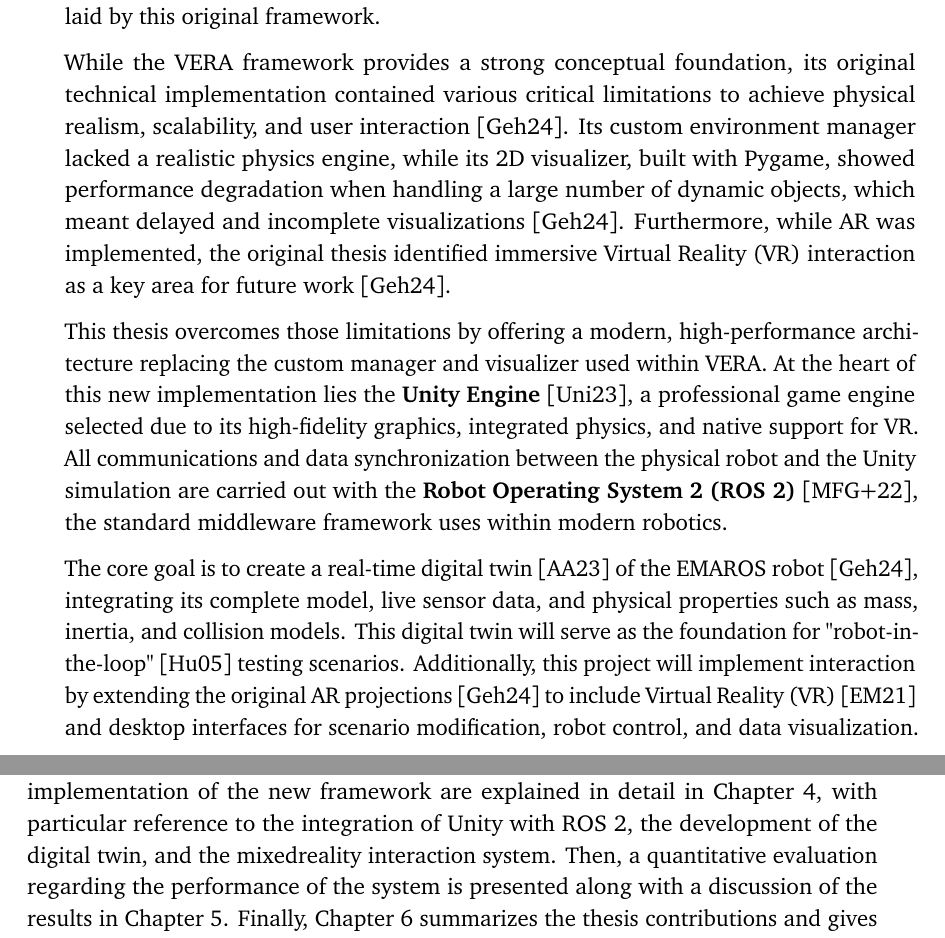
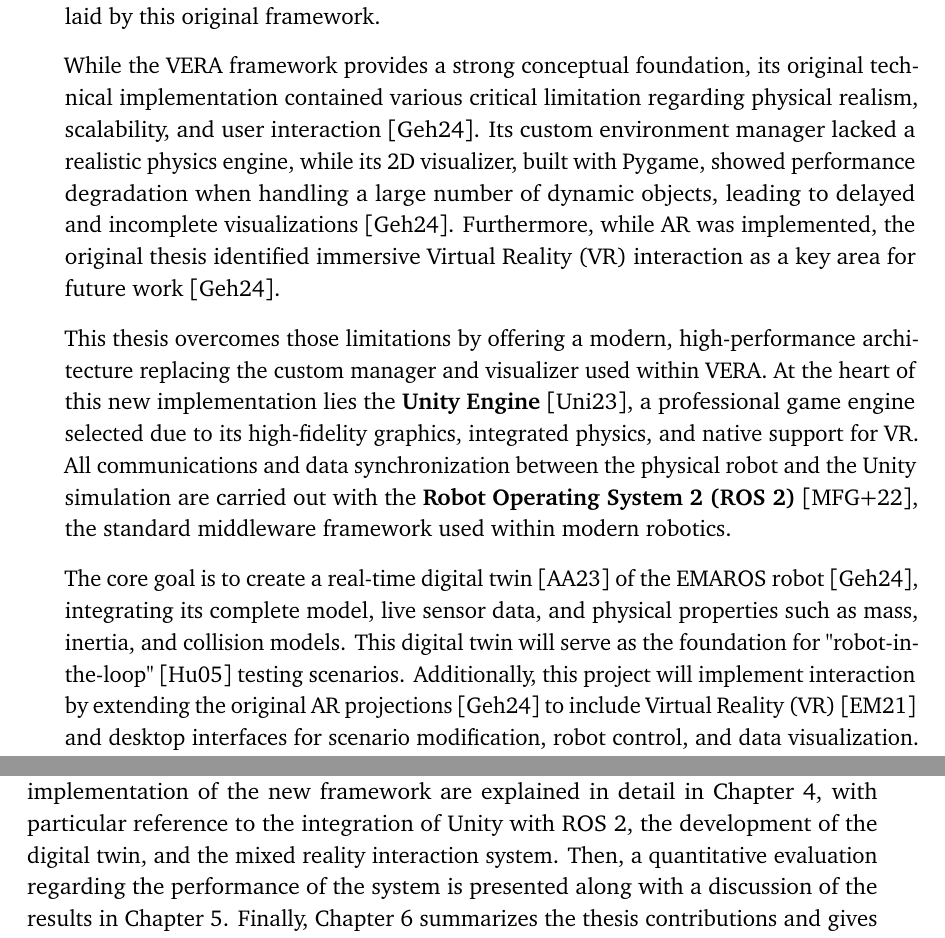
Before and after one commit to jonhskie/Master-Thesis-Latex, a LaTeX thesis (ti_thesis.tex, which reads chapters/introduction.tex): two parts of pages 8 and 9 of 39, joined at a grey line, cut so that both start at the same text. The pictures show the PDF file ti_thesis.pdf that the author committed with the source.

Commit message:
Update thesis files after compilation
- Updated timestamps in `ti_thesis.fdb_latexmk` to reflect recent builds.
- Adjusted auxiliary files and references in `ti_thesis.log` following the latest changes.
- Compiled new PDF version of the thesis, resulting in changes to `ti_thesis.pdf`.
- Updated synchronization data in `ti_thesis.synctex.gz` for accurate source tracking.

```diff
--- a/chapters/introduction.tex
+++ b/chapters/introduction.tex
@@ -8,10 +8,10 @@ To bridge this gap, hybrid methods like "robot-in-the-loop" (RitL) simulation ha
 
 The “Virtual Environment for mobile Robotic Applications” (VERA) framework integrates digital twins, AR, and vehicle-in-the-loop testing together into a single system \cite{Geh24}. VERA provides a modular platform for creating, managing, and visualizing synchronized virtual environments, which are presented both in simulations and as real-world projections \cite{Geh24}. This master's thesis builds directly upon the foundation laid by this original framework.
 
-While the VERA framework provides a strong conceptual foundation, its original technical implementation contained various critical limitations to achieve physical realism, scalability, and user interaction \cite{Geh24}. Its custom environment manager lacked a realistic physics engine, while its 2D visualizer, built with Pygame, showed performance degradation when handling a large number of dynamic objects, which meant delayed and incomplete visualizations \cite{Geh24}. Furthermore, while AR was implemented, the original thesis identified immersive Virtual Reality (VR) interaction as a key area for future work \cite{Geh24}.
+While the VERA framework provides a strong conceptual foundation, its original technical implementation contained various critical limitation regarding physical realism, scalability, and user interaction \cite{Geh24}. Its custom environment manager lacked a realistic physics engine, while its 2D visualizer, built with Pygame, showed performance degradation when handling a large number of dynamic objects, leading to delayed and incomplete visualizations \cite{Geh24}. Furthermore, while AR was implemented, the original thesis identified immersive Virtual Reality (VR) interaction as a key area for future work \cite{Geh24}.
 
-This thesis overcomes those limitations by offering a modern, high-performance architecture replacing the custom manager and visualizer used within VERA. At the heart of this new implementation lies the \textbf{Unity Engine} \cite{Uni23}, a professional game engine selected due to its high-fidelity graphics, integrated physics, and native support for VR. All communications and data synchronization between the physical robot and the Unity simulation are carried out with the \textbf{Robot Operating System 2 (ROS~2)} \cite{MFG22}, the standard middleware framework uses within modern robotics.
+This thesis overcomes those limitations by offering a modern, high-performance architecture replacing the custom manager and visualizer used within VERA. At the heart of this new implementation lies the \textbf{Unity Engine} \cite{Uni23}, a professional game engine selected due to its high-fidelity graphics, integrated physics, and native support for VR. All communications and data synchronization between the physical robot and the Unity simulation are carried out with the \textbf{Robot Operating System 2 (ROS~2)} \cite{MFG22}, the standard middleware framework used within modern robotics.
 
 The core goal is to create a real-time digital twin \cite{AA23} of the EMAROS robot \cite{Geh24}, integrating its complete model, live sensor data, and physical properties such as mass, inertia, and collision models. This digital twin will serve as the foundation for "robot-in-the-loop" \cite{Hu05} testing scenarios. Additionally, this project will implement interaction by extending the original AR projections \cite{Geh24} to include Virtual Reality (VR) \cite{EM21} and desktop interfaces for scenario modification, robot control, and data visualization. This also includes reimplementing and enhancing VERA's AR floor projection feature by using Unity's rendering tools to improve visual quality and system capabilities \cite{Uni23}.
 
-\cite{NOT FINAL}The remainder of this thesis is structured as follows: after reviewing the basic concepts and technologies, such as RitL, Digital Twins, Mixed Reality, ROS~2, and several simulation engines in Chapter 2, an in-depth review of the original framework of VERA is presented, along with its limitations. In Chapter 3, the functional and non-functional requirements for the new system are identified. The architecture and implementation of the new framework are explained in detail in Chapter 4, with particular reference to the integration of Unity with ROS~2, the development of the digital twin, and the mixedreality interaction system. Then, a quantitative evaluation regarding the performance of the system is presented along with a discussion of the results in Chapter 5. Finally, Chapter 6 summarizes the thesis contributions and gives an outlook on possible future research.\cite{NOT FINAL}
+\cite{NOT FINAL}The remainder of this thesis is structured as follows: after reviewing the basic concepts and technologies, such as RitL, Digital Twins, Mixed Reality, ROS~2, and several simulation engines in Chapter 2, an in-depth review of the original framework of VERA is presented, along with its limitations. In Chapter 3, the functional and non-functional requirements for the new system are identified. The architecture and implementation of the new framework are explained in detail in Chapter 4, with particular reference to the integration of Unity with ROS~2, the development of the digital twin, and the mixed reality interaction system. Then, a quantitative evaluation regarding the performance of the system is presented along with a discussion of the results in Chapter 5. Finally, Chapter 6 summarizes the thesis contributions and gives an outlook on possible future research.\cite{NOT FINAL}
```
Also changed, not shown: ti_thesis.pdf, chapters/introduction.tex (2 more changed lines), 12 other files.
